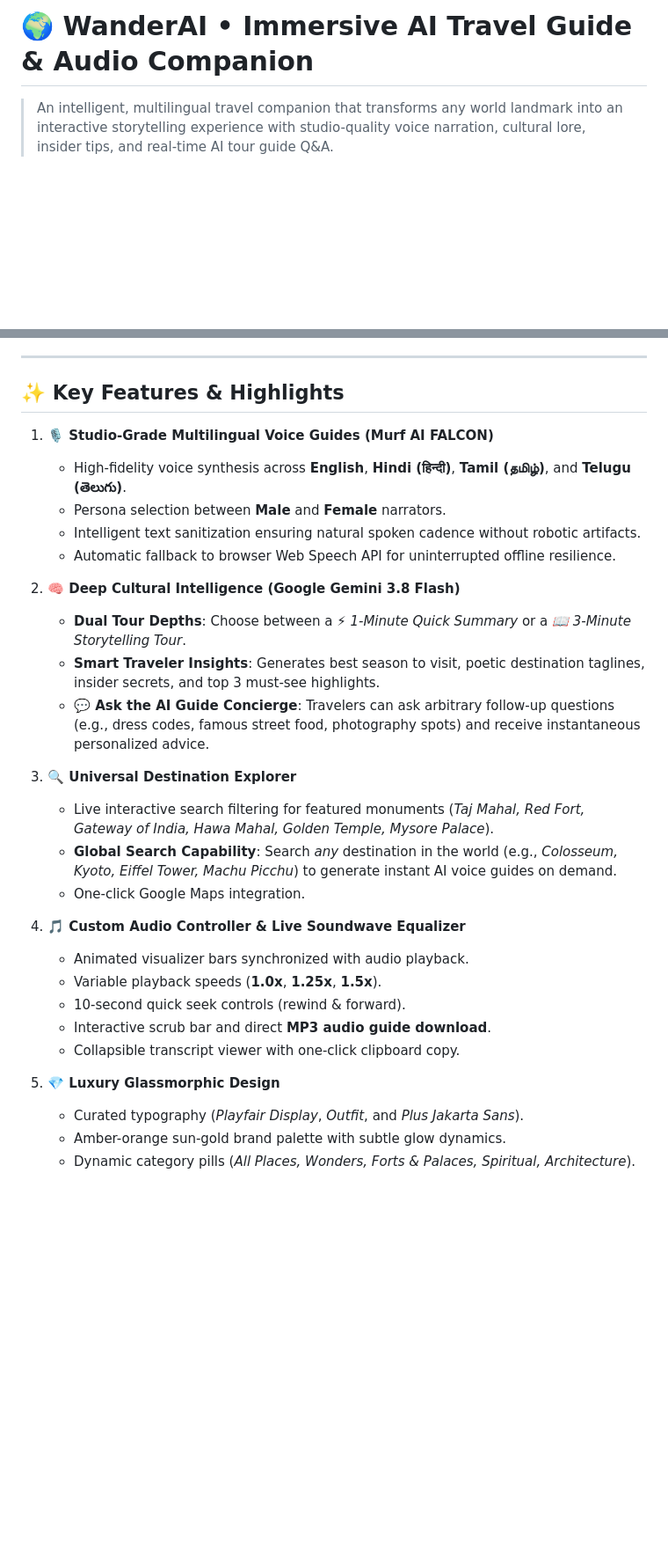
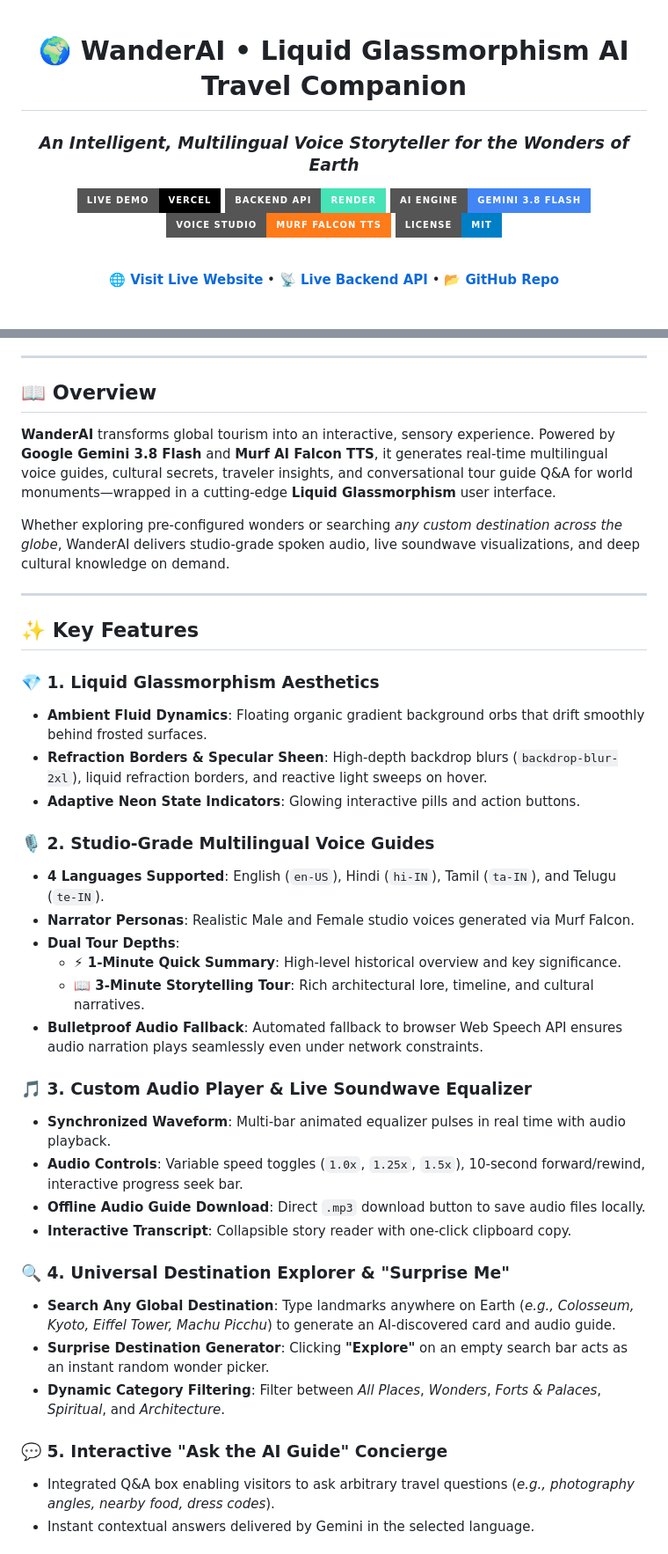
Before and after one commit to chandrakanthGupta/AI_tarvel_guide, a Markdown page: README.md, 2 parts joined by grey strips. Shown at 88% size. Drawn GitHub-style; badges without logos; blank space fills up the shorter version.

```diff
--- a/README.md
+++ b/README.md
@@ -1,3 +1,16 @@
-# 🌍 WanderAI • Immersive AI Travel Guide & Audio Companion
+<div align="center">
 
-> An intelligent, multilingual travel companion that transforms any world landmark into an interactive storytelling experience with studio-quality voice narration, cultural lore, insider tips, and real-time AI tour guide Q&A.
+# 🌍 WanderAI • Liquid Glassmorphism AI Travel Companion
+
+### *An Intelligent, Multilingual Voice Storyteller for the Wonders of Earth*
+
+[![Live Demo](https://img.shields.io/badge/Live_Demo-Vercel-black?style=for-the-badge&logo=vercel)](https://aitarvelguidefrontend.vercel.app)
+[![Backend API](https://img.shields.io/badge/Backend_API-Render-46E3B7?style=for-the-badge&logo=render&logoColor=white)](https://ai-tarvel-guide.onrender.com)
+[![Gemini](https://img.shields.io/badge/AI_Engine-Gemini_3.8_Flash-4285F4?style=for-the-badge&logo=google&logoColor=white)](https://ai.google.dev)
+[![Murf AI](https://img.shields.io/badge/Voice_Studio-Murf_Falcon_TTS-FF7A18?style=for-the-badge)](https://murf.ai)
+[![License](https://img.shields.io/badge/License-MIT-blue?style=for-the-badge)](LICENSE)
+
+<br/>
+
+**[🌐 Visit Live Website](https://aitarvelguidefrontend.vercel.app)** • **[📡 Live Backend API](https://ai-tarvel-guide.onrender.com)** • **[📂 GitHub Repo](https://github.com/chandrakanthGupta/AI_tarvel_guide)**
+
@@ -4,32 +18,43 @@
 
 ---
 
-## ✨ Key Features & Highlights
+</div>
 
-1. **🎙️ Studio-Grade Multilingual Voice Guides (Murf AI FALCON)**
-   - High-fidelity voice synthesis across **English**, **Hindi (हिन्दी)**, **Tamil (தமிழ்)**, and **Telugu (తెలుగు)**.
-   - Persona selection between **Male** and **Female** narrators.
-   - Intelligent text sanitization ensuring natural spoken cadence without robotic artifacts.
-   - Automatic fallback to browser Web Speech API for uninterrupted offline resilience.
+## 📖 Overview
 
-2. **🧠 Deep Cultural Intelligence (Google Gemini 3.8 Flash)**
-   - **Dual Tour Depths**: Choose between a *⚡ 1-Minute Quick Summary* or a *📖 3-Minute Storytelling Tour*.
-   - **Smart Traveler Insights**: Generates best season to visit, poetic destination taglines, insider secrets, and top 3 must-see highlights.
-   - **💬 Ask the AI Guide Concierge**: Travelers can ask arbitrary follow-up questions (e.g., dress codes, famous street food, photography spots) and receive instantaneous personalized advice.
+**WanderAI** transforms global tourism into an interactive, sensory experience. Powered by **Google Gemini 3.8 Flash** and **Murf AI Falcon TTS**, it generates real-time multilingual voice guides, cultural secrets, traveler insights, and conversational tour guide Q&A for world monuments—wrapped in a cutting-edge **Liquid Glassmorphism** user interface.
 
-3. **🔍 Universal Destination Explorer**
-   - Live interactive search filtering for featured monuments (*Taj Mahal, Red Fort, Gateway of India, Hawa Mahal, Golden Temple, Mysore Palace*).
-   - **Global Search Capability**: Search *any* destination in the world (e.g., *Colosseum, Kyoto, Eiffel Tower, Machu Picchu*) to generate instant AI voice guides on demand.
-   - One-click Google Maps integration.
+Whether exploring pre-configured wonders or searching *any custom destination across the globe*, WanderAI delivers studio-grade spoken audio, live soundwave visualizations, and deep cultural knowledge on demand.
 
-4. **🎵 Custom Audio Controller & Live Soundwave Equalizer**
-   - Animated visualizer bars synchronized with audio playback.
-   - Variable playback speeds (**1.0x**, **1.25x**, **1.5x**).
-   - 10-second quick seek controls (rewind & forward).
-   - Interactive scrub bar and direct **MP3 audio guide download**.
-   - Collapsible transcript viewer with one-click clipboard copy.
+---
 
-5. **💎 Luxury Glassmorphic Design**
-   - Curated typography (*Playfair Display*, *Outfit*, and *Plus Jakarta Sans*).
-   - Amber-orange sun-gold brand palette with subtle glow dynamics.
-   - Dynamic category pills (*All Places, Wonders, Forts & Palaces, Spiritual, Architecture*).
+## ✨ Key Features
+
+### 💎 1. Liquid Glassmorphism Aesthetics
+* **Ambient Fluid Dynamics**: Floating organic gradient background orbs that drift smoothly behind frosted surfaces.
+* **Refraction Borders & Specular Sheen**: High-depth backdrop blurs (`backdrop-blur-2xl`), liquid refraction borders, and reactive light sweeps on hover.
+* **Adaptive Neon State Indicators**: Glowing interactive pills and action buttons.
+
+### 🎙️ 2. Studio-Grade Multilingual Voice Guides
+* **4 Languages Supported**: English (`en-US`), Hindi (`hi-IN`), Tamil (`ta-IN`), and Telugu (`te-IN`).
+* **Narrator Personas**: Realistic Male and Female studio voices generated via Murf Falcon.
+* **Dual Tour Depths**:
+  * **⚡ 1-Minute Quick Summary**: High-level historical overview and key significance.
+  * **📖 3-Minute Storytelling Tour**: Rich architectural lore, timeline, and cultural narratives.
+* **Bulletproof Audio Fallback**: Automated fallback to browser Web Speech API ensures audio narration plays seamlessly even under network constraints.
+
+### 🎵 3. Custom Audio Player & Live Soundwave Equalizer
+* **Synchronized Waveform**: Multi-bar animated equalizer pulses in real time with audio playback.
+* **Audio Controls**: Variable speed toggles (`1.0x`, `1.25x`, `1.5x`), 10-second forward/rewind, interactive progress seek bar.
+* **Offline Audio Guide Download**: Direct `.mp3` download button to save audio files locally.
+* **Interactive Transcript**: Collapsible story reader with one-click clipboard copy.
+
+### 🔍 4. Universal Destination Explorer & "Surprise Me"
+* **Search Any Global Destination**: Type landmarks anywhere on Earth (*e.g., Colosseum, Kyoto, Eiffel Tower, Machu Picchu*) to generate an AI-discovered card and audio guide.
+* **Surprise Destination Generator**: Clicking **"Explore"** on an empty search bar acts as an instant random wonder picker.
+* **Dynamic Category Filtering**: Filter between *All Places*, *Wonders*, *Forts & Palaces*, *Spiritual*, and *Architecture*.
+
+### 💬 5. Interactive "Ask the AI Guide" Concierge
+* Integrated Q&A box enabling visitors to ask arbitrary travel questions (*e.g., photography angles, nearby food, dress codes*).
+* Instant contextual answers delivered by Gemini in the selected language.
+
```
Also changed, not shown: other parts of README.md (+130 -26 lines).
